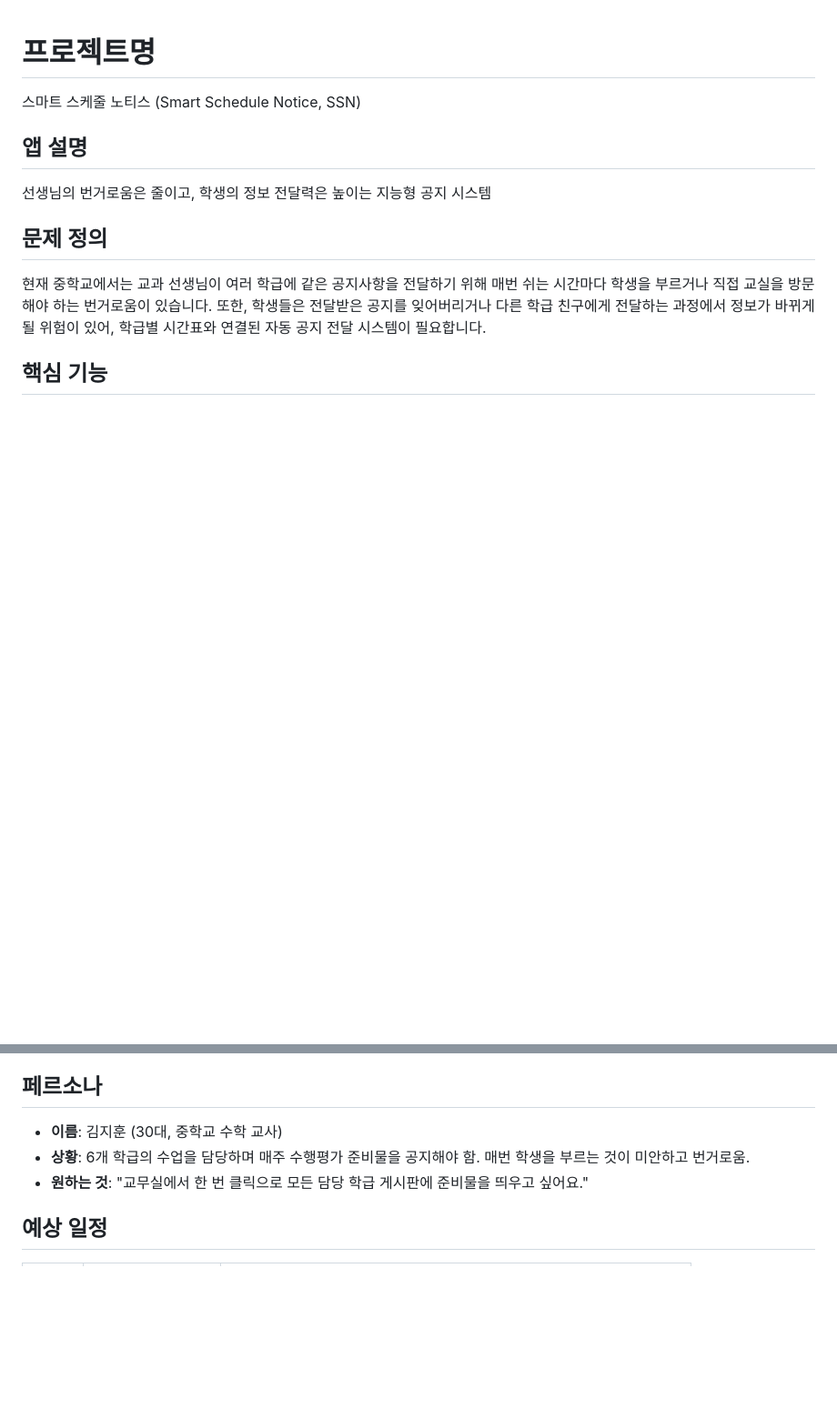
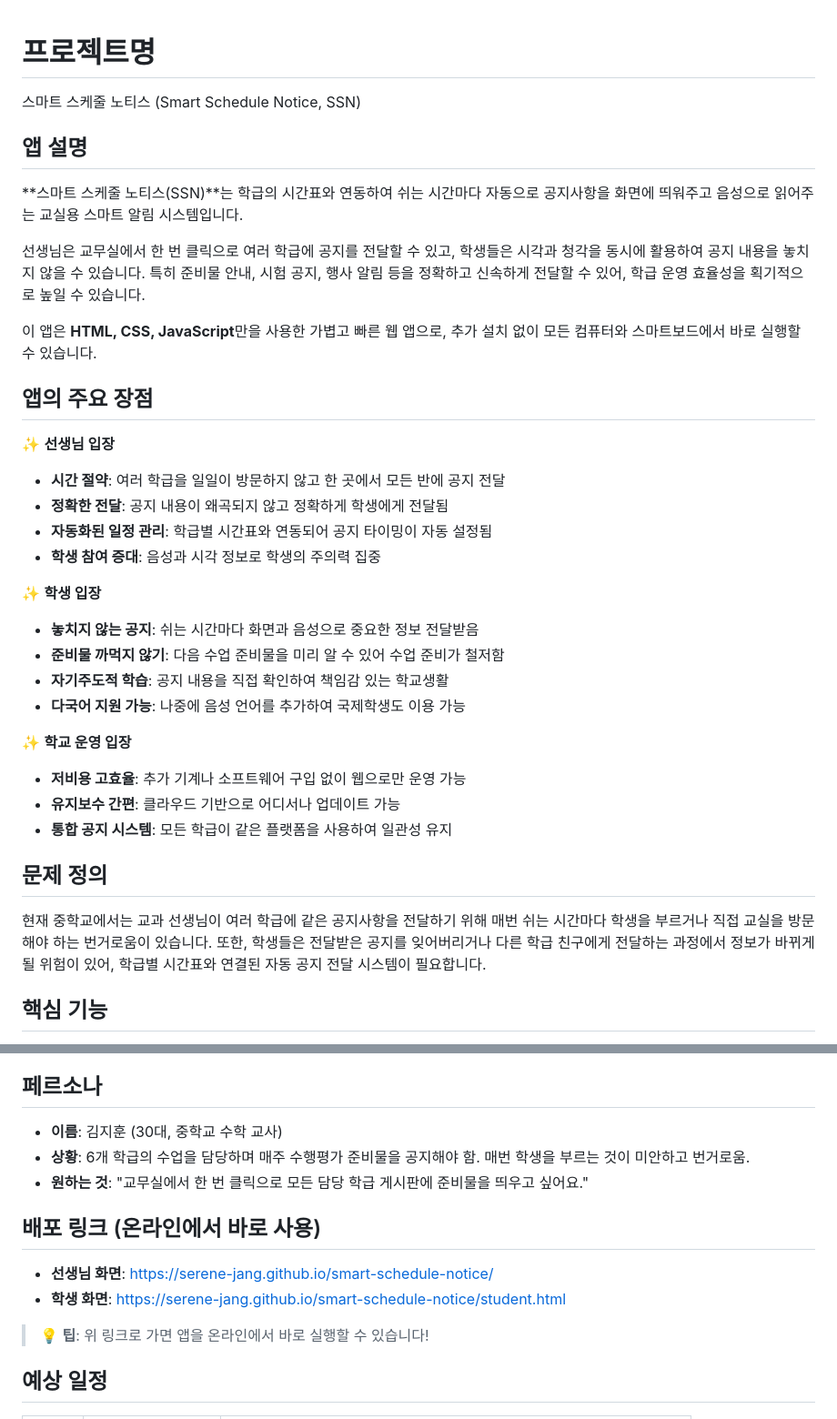
Before and after one commit to serene-jang/smart-schedule-notice, a Markdown page: readme.md, 2 parts joined by grey strips. Shown at 91% size. Rendered like a GitHub page; blank space fills up the shorter version.

Commit message:
Update: 앱 설명 확장 및 장점 섹션 추가

```diff
--- a/readme.md
+++ b/readme.md
@@ -1,7 +1,30 @@
 # 프로젝트명
 스마트 스케줄 노티스 (Smart Schedule Notice, SSN)
+
 ## 앱 설명
-선생님의 번거로움은 줄이고, 학생의 정보 전달력은 높이는 지능형 공지 시스템
+**스마트 스케줄 노티스(SSN)**는 학급의 시간표와 연동하여 쉬는 시간마다 자동으로 공지사항을 화면에 띄워주고 음성으로 읽어주는 교실용 스마트 알림 시스템입니다.
+
+선생님은 교무실에서 한 번 클릭으로 여러 학급에 공지를 전달할 수 있고, 학생들은 시각과 청각을 동시에 활용하여 공지 내용을 놓치지 않을 수 있습니다. 특히 준비물 안내, 시험 공지, 행사 알림 등을 정확하고 신속하게 전달할 수 있어, 학급 운영 효율성을 획기적으로 높일 수 있습니다.
+
+이 앱은 **HTML, CSS, JavaScript**만을 사용한 가볍고 빠른 웹 앱으로, 추가 설치 없이 모든 컴퓨터와 스마트보드에서 바로 실행할 수 있습니다.
+
+## 앱의 주요 장점
+✨ **선생님 입장**
+- **시간 절약**: 여러 학급을 일일이 방문하지 않고 한 곳에서 모든 반에 공지 전달
+- **정확한 전달**: 공지 내용이 왜곡되지 않고 정확하게 학생에게 전달됨
+- **자동화된 일정 관리**: 학급별 시간표와 연동되어 공지 타이밍이 자동 설정됨
+- **학생 참여 증대**: 음성과 시각 정보로 학생의 주의력 집중
+
+✨ **학생 입장**
+- **놓치지 않는 공지**: 쉬는 시간마다 화면과 음성으로 중요한 정보 전달받음
+- **준비물 까먹지 않기**: 다음 수업 준비물을 미리 알 수 있어 수업 준비가 철저함
+- **자기주도적 학습**: 공지 내용을 직접 확인하여 책임감 있는 학교생활
+- **다국어 지원 가능**: 나중에 음성 언어를 추가하여 국제학생도 이용 가능
+
+✨ **학교 운영 입장**
+- **저비용 고효율**: 추가 기계나 소프트웨어 구입 없이 웹으로만 운영 가능
+- **유지보수 간편**: 클라우드 기반으로 어디서나 업데이트 가능
+- **통합 공지 시스템**: 모든 학급이 같은 플랫폼을 사용하여 일관성 유지
 
 ## 문제 정의
 현재 중학교에서는 교과 선생님이 여러 학급에 같은 공지사항을 전달하기 위해 매번 쉬는 시간마다 학생을 부르거나 직접 교실을 방문해야 하는 번거로움이 있습니다. 또한, 학생들은 전달받은 공지를 잊어버리거나 다른 학급 친구에게 전달하는 과정에서 정보가 바뀌게 될 위험이 있어, 학급별 시간표와 연결된 자동 공지 전달 시스템이 필요합니다.
@@ -26,6 +49,12 @@
 - **상황**: 6개 학급의 수업을 담당하며 매주 수행평가 준비물을 공지해야 함. 매번 학생을 부르는 것이 미안하고 번거로움.
 - **원하는 것**: "교무실에서 한 번 클릭으로 모든 담당 학급 게시판에 준비물을 띄우고 싶어요."
 
+## 배포 링크 (온라인에서 바로 사용)
+- **선생님 화면**: https://serene-jang.github.io/smart-schedule-notice/
+- **학생 화면**: https://serene-jang.github.io/smart-schedule-notice/student.html
+
+> 💡 **팁**: 위 링크로 가면 앱을 온라인에서 바로 실행할 수 있습니다!
+
 ## 예상 일정
 | 주차 | 단계 | 세부 내용 |
 | --- | --- | --- |
```
